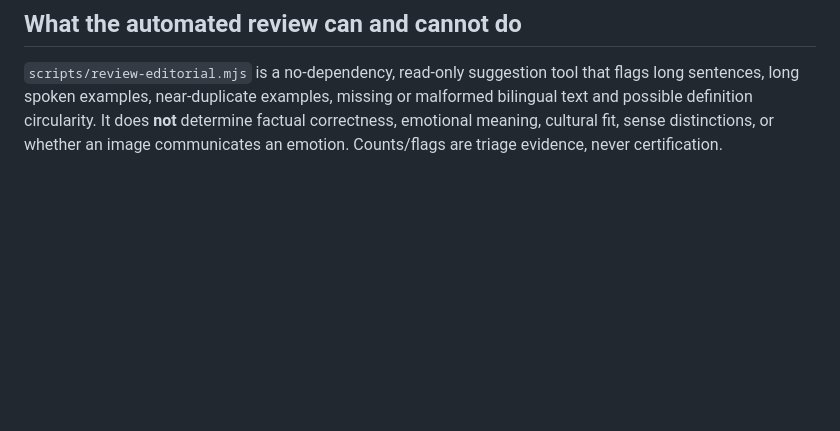
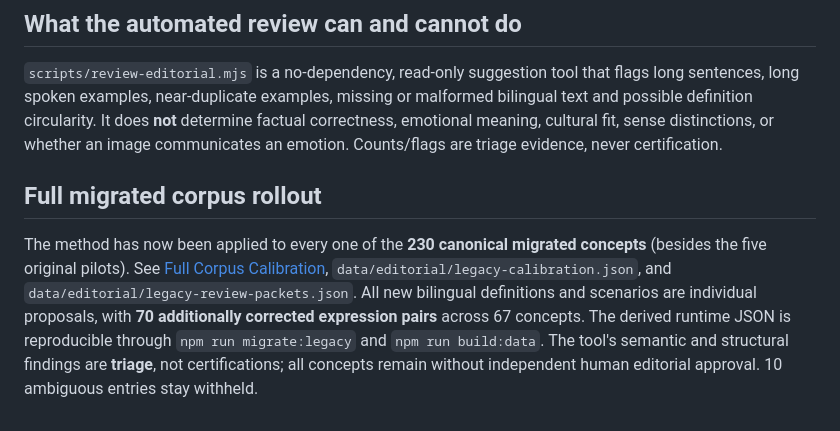
Before and after one commit to puran1218/emotions, a Markdown page: docs/PLAIN-LANGUAGE.md, the part around the change. GitHub-like rendering; blank space fills up the shorter version.

Commit message:
docs: connect entire catalog calibration workflow, preserved source and art-planning boundaries

```diff
--- a/docs/PLAIN-LANGUAGE.md
+++ b/docs/PLAIN-LANGUAGE.md
@@ -57,3 +57,7 @@ The calibration must distinguish **Joy** from a general peaceful state, **Frustr
 ## What the automated review can and cannot do
 
 `scripts/review-editorial.mjs` is a no-dependency, read-only suggestion tool that flags long sentences, long spoken examples, near-duplicate examples, missing or malformed bilingual text and possible definition circularity. It does **not** determine factual correctness, emotional meaning, cultural fit, sense distinctions, or whether an image communicates an emotion. Counts/flags are triage evidence, never certification.
+
+## Full migrated corpus rollout
+
+The method has now been applied to every one of the **230 canonical migrated concepts** (besides the five original pilots). See [Full Corpus Calibration](FULL-CORPUS-CALIBRATION.md), `data/editorial/legacy-calibration.json`, and `data/editorial/legacy-review-packets.json`. All new bilingual definitions and scenarios are individual proposals, with **70 additionally corrected expression pairs** across 67 concepts. The derived runtime JSON is reproducible through `npm run migrate:legacy` and `npm run build:data`. The tool's semantic and structural findings are **triage**, not certifications; all concepts remain without independent human editorial approval. 10 ambiguous entries stay withheld.
```
